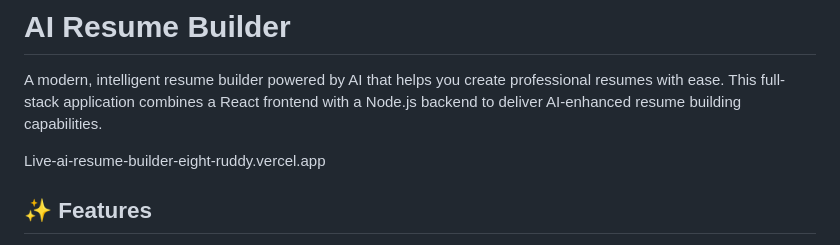
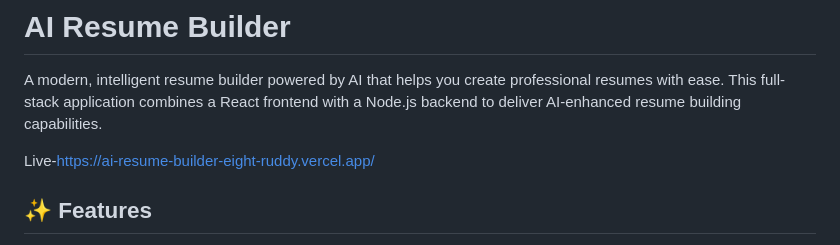
Before and after one commit to samsyedsameer66-cmd/AI_Resume_Builder, a Markdown page: README.md, the part around the change. Drawn GitHub-style.

```diff
--- a/README.md
+++ b/README.md
@@ -2,7 +2,7 @@
 
 A modern, intelligent resume builder powered by AI that helps you create professional resumes with ease. This full-stack application combines a React frontend with a Node.js backend to deliver AI-enhanced resume building capabilities.
 
-Live-ai-resume-builder-eight-ruddy.vercel.app
+Live-https://ai-resume-builder-eight-ruddy.vercel.app/
 
 ## ✨ Features
 
```
